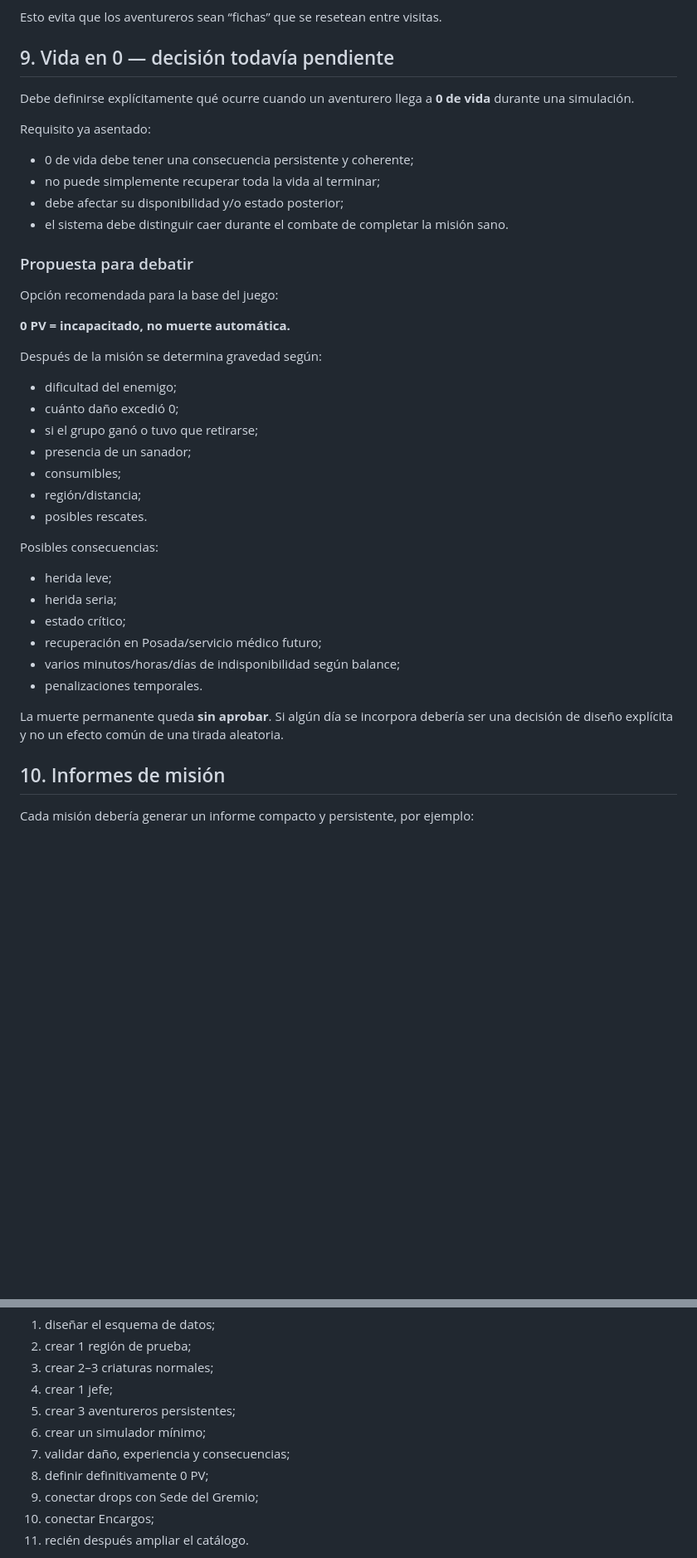
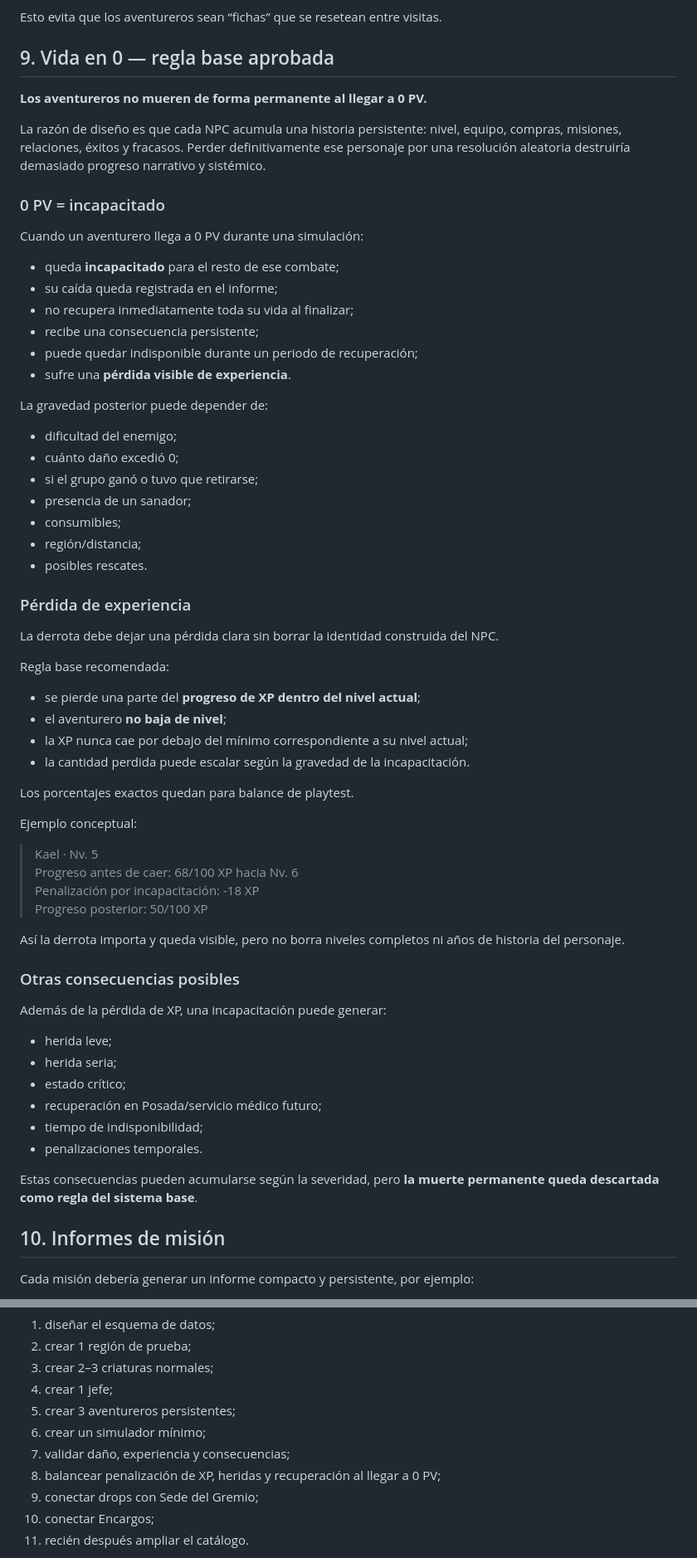
Before and after one commit to Aeb03/Pueblos-de-Gremios, a Markdown page: docs/simulacion-aventureros-combate.md, 2 parts joined by grey strips. Shown at 83% size. Rendered like a GitHub page; blank space fills up the shorter version.

Commit message:
docs — 0 PV sin muerte y pérdida de XP
Fija incapacitación a 0 PV, pérdida visible de progreso de XP sin bajar de nivel y recuperación persistente.

```diff
--- a/docs/simulacion-aventureros-combate.md
+++ b/docs/simulacion-aventureros-combate.md
@@ -212,24 +212,24 @@ Una misión debe poder modificar:
 
 Esto evita que los aventureros sean “fichas” que se resetean entre visitas.
 
-## 9. Vida en 0 — decisión todavía pendiente
+## 9. Vida en 0 — regla base aprobada
 
-Debe definirse explícitamente qué ocurre cuando un aventurero llega a **0 de vida** durante una simulación.
+**Los aventureros no mueren de forma permanente al llegar a 0 PV.**
 
-Requisito ya asentado:
+La razón de diseño es que cada NPC acumula una historia persistente: nivel, equipo, compras, misiones, relaciones, éxitos y fracasos. Perder definitivamente ese personaje por una resolución aleatoria destruiría demasiado progreso narrativo y sistémico.
 
-- 0 de vida debe tener una consecuencia persistente y coherente;
-- no puede simplemente recuperar toda la vida al terminar;
-- debe afectar su disponibilidad y/o estado posterior;
-- el sistema debe distinguir caer durante el combate de completar la misión sano.
+### 0 PV = incapacitado
 
-### Propuesta para debatir
+Cuando un aventurero llega a 0 PV durante una simulación:
 
-Opción recomendada para la base del juego:
+- queda **incapacitado** para el resto de ese combate;
+- su caída queda registrada en el informe;
+- no recupera inmediatamente toda su vida al finalizar;
+- recibe una consecuencia persistente;
+- puede quedar indisponible durante un periodo de recuperación;
+- sufre una **pérdida visible de experiencia**.
 
-**0 PV = incapacitado, no muerte automática.**
-
-Después de la misión se determina gravedad según:
+La gravedad posterior puede depender de:
 
 - dificultad del enemigo;
 - cuánto daño excedió 0;
@@ -239,16 +239,40 @@ Después de la misión se determina gravedad según:
 - región/distancia;
 - posibles rescates.
 
-Posibles consecuencias:
+### Pérdida de experiencia
+
+La derrota debe dejar una pérdida clara sin borrar la identidad construida del NPC.
+
+Regla base recomendada:
+
+- se pierde una parte del **progreso de XP dentro del nivel actual**;
+- el aventurero **no baja de nivel**;
+- la XP nunca cae por debajo del mínimo correspondiente a su nivel actual;
+- la cantidad perdida puede escalar según la gravedad de la incapacitación.
+
+Los porcentajes exactos quedan para balance de playtest.
+
+Ejemplo conceptual:
+
+> Kael · Nv. 5
+> Progreso antes de caer: 68/100 XP hacia Nv. 6
+> Penalización por incapacitación: -18 XP
+> Progreso posterior: 50/100 XP
+
+Así la derrota importa y queda visible, pero no borra niveles completos ni años de historia del personaje.
+
+### Otras consecuencias posibles
+
+Además de la pérdida de XP, una incapacitación puede generar:
 
 - herida leve;
 - herida seria;
 - estado crítico;
 - recuperación en Posada/servicio médico futuro;
-- varios minutos/horas/días de indisponibilidad según balance;
+- tiempo de indisponibilidad;
 - penalizaciones temporales.
 
-La muerte permanente queda **sin aprobar**. Si algún día se incorpora debería ser una decisión de diseño explícita y no un efecto común de una tirada aleatoria.
+Estas consecuencias pueden acumularse según la severidad, pero **la muerte permanente queda descartada como regla del sistema base**.
 
 ## 10. Informes de misión
 
@@ -295,7 +319,7 @@ Antes de crear cientos de criaturas o regiones:
 5. crear 3 aventureros persistentes;
 6. crear un simulador mínimo;
 7. validar daño, experiencia y consecuencias;
-8. definir definitivamente 0 PV;
+8. balancear penalización de XP, heridas y recuperación al llegar a 0 PV;
 9. conectar drops con Sede del Gremio;
 10. conectar Encargos;
 11. recién después ampliar el catálogo.
```
